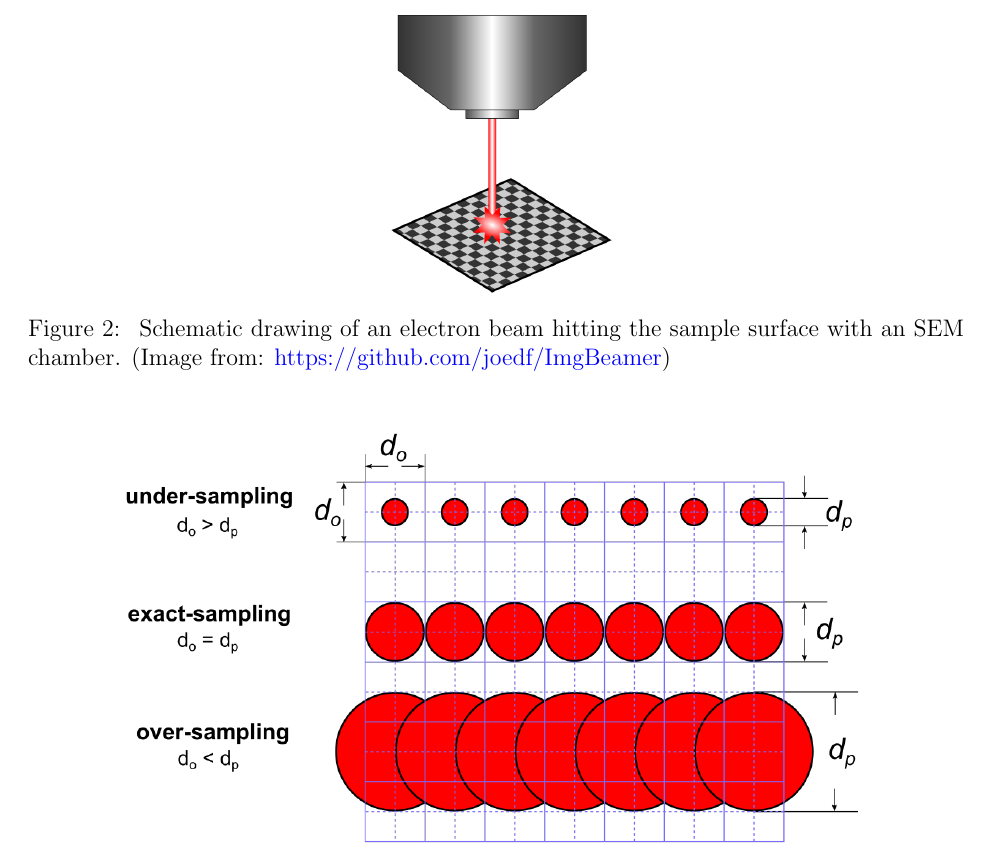
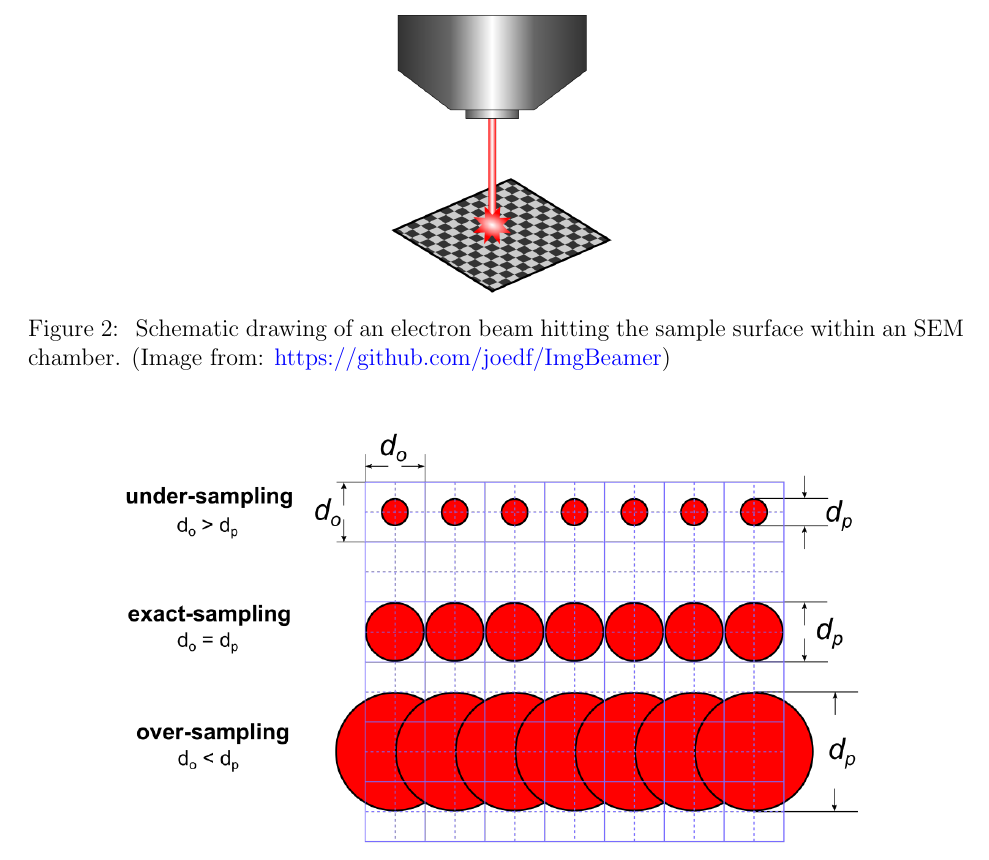
Before and after one commit to joedf/CAS741_w23, a LaTeX document (docs/SRS/SRS.tex): part of page 12 of 27, cut so that both start at the same text. Compiled offline with pdfLaTeX.

Commit message:
srs: fix a typo

```diff
--- a/docs/SRS/SRS.tex
+++ b/docs/SRS/SRS.tex
@@ -515,7 +515,7 @@ includes the following elements:
 {
  \includegraphics[width=0.3\textwidth]{figures/e_beam.png}
 }
-\caption{\label{fig_ebeam} Schematic drawing of an electron beam hitting the sample surface with an SEM chamber. (Image from: \url{https://github.com/joedf/ImgBeamer})}
+\caption{\label{fig_ebeam} Schematic drawing of an electron beam hitting the sample surface within an SEM chamber. (Image from: \url{https://github.com/joedf/ImgBeamer})}
 \end{center}
 \end{figure}
 
```
Also changed, not shown: docs/SRS/SRS.pdf.
